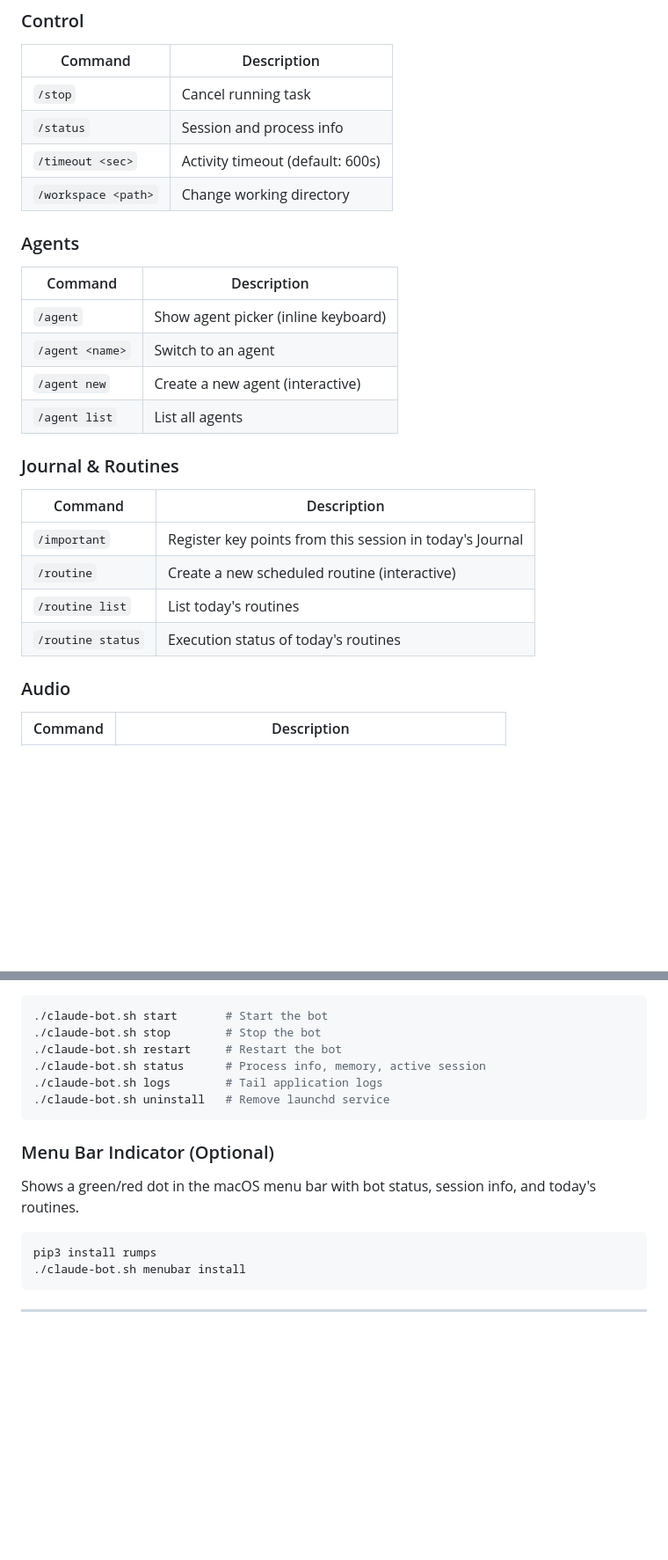
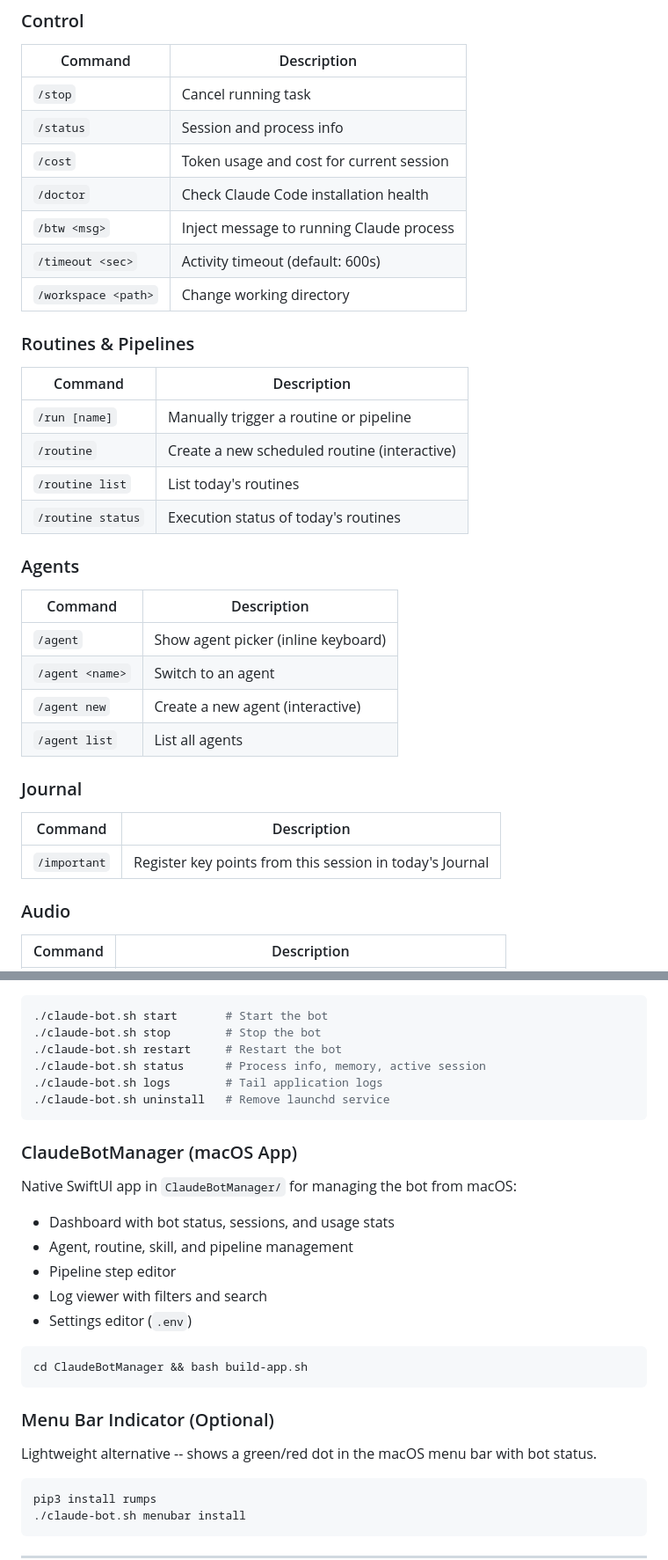
Before and after one commit to oviniciusramosp/claude-bot, a Markdown page: README.md, 2 parts joined by grey strips. Shown at 88% size. GitHub-like rendering; blank space fills up the shorter version.

````diff
--- a/README.md
+++ b/README.md
@@ -130,8 +132,19 @@ Open Telegram, find your bot, and send any message. Claude will respond.
 |---------|-------------|
 | `/stop` | Cancel running task |
 | `/status` | Session and process info |
+| `/cost` | Token usage and cost for current session |
+| `/doctor` | Check Claude Code installation health |
+| `/btw <msg>` | Inject message to running Claude process |
 | `/timeout <sec>` | Activity timeout (default: 600s) |
 | `/workspace <path>` | Change working directory |
+
+### Routines & Pipelines
+| Command | Description |
+|---------|-------------|
+| `/run [name]` | Manually trigger a routine or pipeline |
+| `/routine` | Create a new scheduled routine (interactive) |
+| `/routine list` | List today's routines |
+| `/routine status` | Execution status of today's routines |
 
 ### Agents
 | Command | Description |
@@ -141,13 +154,10 @@ Open Telegram, find your bot, and send any message. Claude will respond.
 | `/agent new` | Create a new agent (interactive) |
 | `/agent list` | List all agents |
 
-### Journal & Routines
+### Journal
 | Command | Description |
 |---------|-------------|
 | `/important` | Register key points from this session in today's Journal |
-| `/routine` | Create a new scheduled routine (interactive) |
-| `/routine list` | List today's routines |
-| `/routine status` | Execution status of today's routines |
 
 ### Audio
 | Command | Description |
@@ -352,9 +385,23 @@ HEAR_LOCALE=pt-BR
 ./claude-bot.sh uninstall   # Remove launchd service
 ```
 
+### ClaudeBotManager (macOS App)
+
+Native SwiftUI app in `ClaudeBotManager/` for managing the bot from macOS:
+
+- Dashboard with bot status, sessions, and usage stats
+- Agent, routine, skill, and pipeline management
+- Pipeline step editor
+- Log viewer with filters and search
+- Settings editor (`.env`)
+
+```bash
+cd ClaudeBotManager && bash build-app.sh
+```
+
 ### Menu Bar Indicator (Optional)
 
-Shows a green/red dot in the macOS menu bar with bot status, session info, and today's routines.
+Lightweight alternative -- shows a green/red dot in the macOS menu bar with bot status.
 
 ```bash
 pip3 install rumps
````
Also changed, not shown: other parts of README.md (+43 -17 lines).
